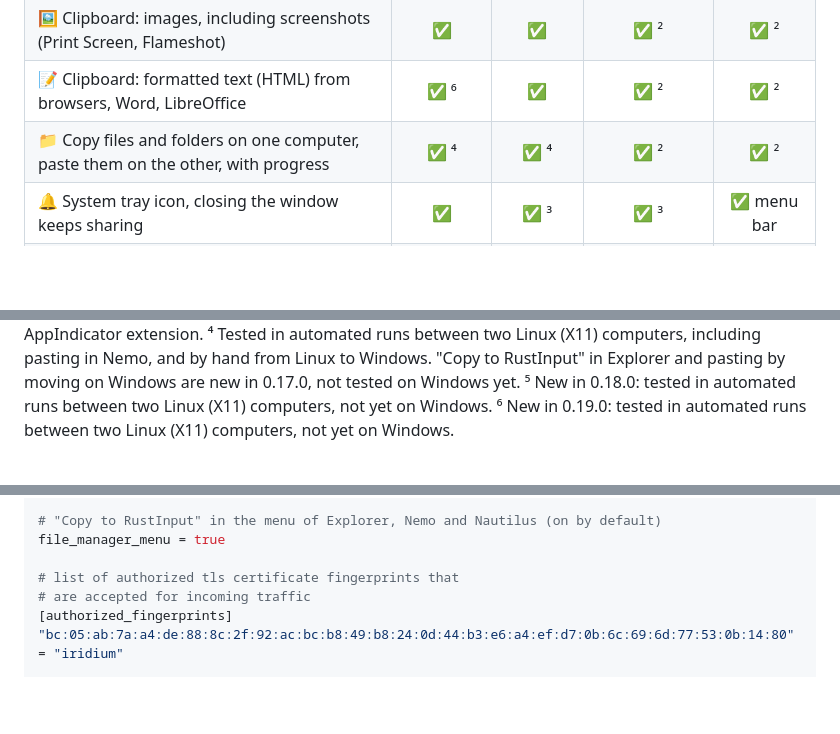
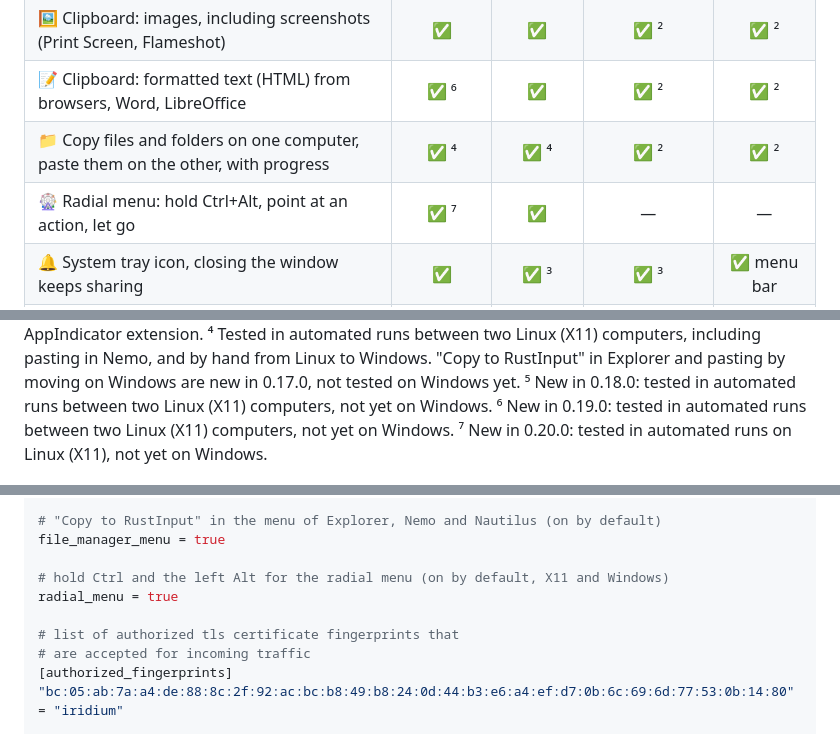
Before and after one commit to felipemarques/rust-input, a Markdown page: README.md, 3 parts joined by grey strips. Drawn GitHub-style; blank space fills up the shorter version.

```diff
--- a/README.md
+++ b/README.md
@@ -26,6 +26,7 @@ Move the pointer past the edge of the screen and keep working on the next comput
 | 🖼️ Clipboard: images, including screenshots (Print Screen, Flameshot) | ✅ | ✅ | ✅ ² | ✅ ² |
 | 📝 Clipboard: formatted text (HTML) from browsers, Word, LibreOffice | ✅ ⁶ | ✅ | ✅ ² | ✅ ² |
 | 📁 Copy files and folders on one computer, paste them on the other, with progress | ✅ ⁴ | ✅ ⁴ | ✅ ² | ✅ ² |
+| 🎡 Radial menu: hold Ctrl+Alt, point at an action, let go | ✅ ⁷ | ✅ | — | — |
 | 🔔 System tray icon, closing the window keeps sharing | ✅ | ✅ ³ | ✅ ³ | ✅ menu bar |
 | 🔒 Encrypted traffic, only authorized computers | ✅ | ✅ | ✅ | ✅ |
 | 🔑 Authorize both computers at once, from the controlling one, with a code | ✅ ⁵ | ✅ | ✅ ² | ✅ ² |
@@ -41,6 +42,7 @@ The Wayland and macOS builds come from the same code and pass CI, but have not b
 Windows. "Copy to RustInput" in Explorer and pasting by moving on Windows are new in 0.17.0, not tested on Windows yet.
 ⁵ New in 0.18.0: tested in automated runs between two Linux (X11) computers, not yet on Windows.
 ⁶ New in 0.19.0: tested in automated runs between two Linux (X11) computers, not yet on Windows.
+⁷ New in 0.20.0: tested in automated runs on Linux (X11), not yet on Windows.
 
 <p align="center">
   <img src="screenshots/linux-window.png" width="380" alt="RustInput on Linux Mint (Cinnamon)">
@@ -570,6 +598,9 @@ show_transfers_window = true
 # "Copy to RustInput" in the menu of Explorer, Nemo and Nautilus (on by default)
 file_manager_menu = true
 
+# hold Ctrl and the left Alt for the radial menu (on by default, X11 and Windows)
+radial_menu = true
+
 # list of authorized tls certificate fingerprints that
 # are accepted for incoming traffic
 [authorized_fingerprints]
```
Also changed, not shown: other parts of README.md (+29 -0 lines), DOC.md (+23 -0 lines), screenshots/radial-menu.png (added), 1 other file.
